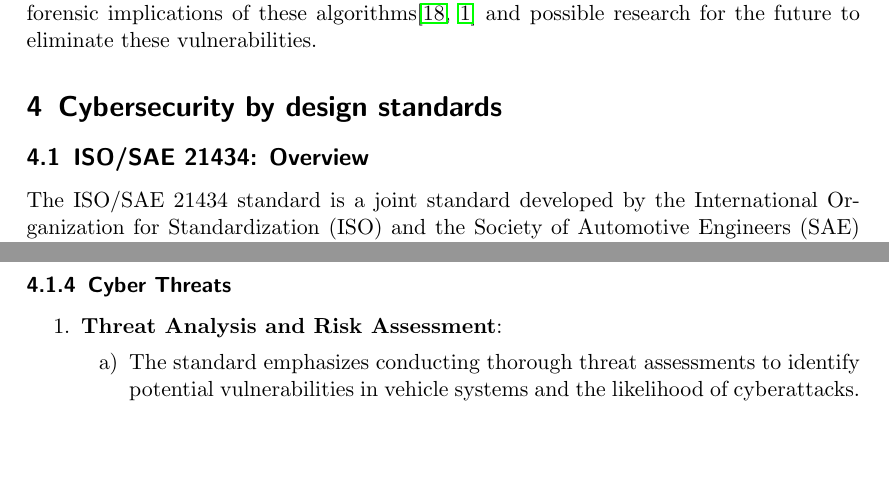
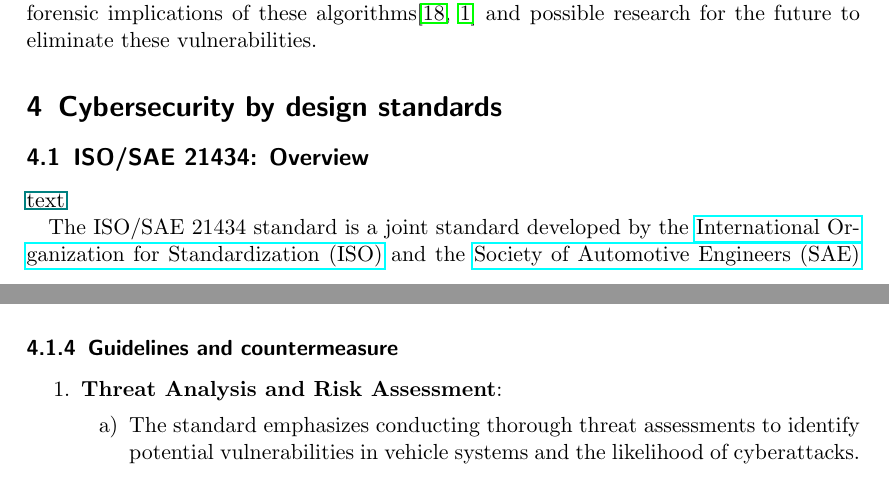
Before and after one commit to paga16-hash/survey-ise, a LaTeX paper (tex/main.tex, which reads tex/5-standards.tex): two parts of pages 23 and 26 of 41, joined at a grey line, cut so that both start at the same text, the shorter picture padded with empty space. Compiled offline with pdfLaTeX.

Commit message:
refactor: start standard refactor

```diff
--- a/tex/5-standards.tex
+++ b/tex/5-standards.tex
@@ -1,6 +1,9 @@
 \subsection{ISO/SAE 21434: Overview}\label{subsec:iso-sae-21434}
+\href{url}{text}
 
-The ISO/SAE 21434 standard is a joint standard developed by the International Organization for Standardization (ISO) and the Society of Automotive Engineers (SAE) to address the cybersecurity of road vehicles.
+The ISO/SAE 21434 standard is a joint standard
+developed by the \href{https://www.iso.org/home.html}{International Organization for Standardization (ISO)} and the
+\href{https://www.sae.org/}{Society of Automotive Engineers (SAE)} to address the cybersecurity of road vehicles.
 The standard is designed to provide a framework for the development of secure vehicles and their components.
 The standard covers the entire lifecycle of a vehicle, from design and development to production and operation.
 It provides guidelines for identifying and assessing cybersecurity risks, as well as for implementing security measures to mitigate those risks.
@@ -76,7 +79,7 @@
     \end{enumerate}
 \end{enumerate}
 
-\subsubsection{Cyber Threats}\label{subsubsec:cyber-threats}
+\subsubsection{Guidelines and countermeasure}\label{subsubsec:guidelines-and-countermeasure}
 
 \begin{enumerate}
     \item \textbf{Threat Analysis and Risk Assessment}:
```
Also changed, not shown: tex/5-standards.tex (2 more changed lines).
